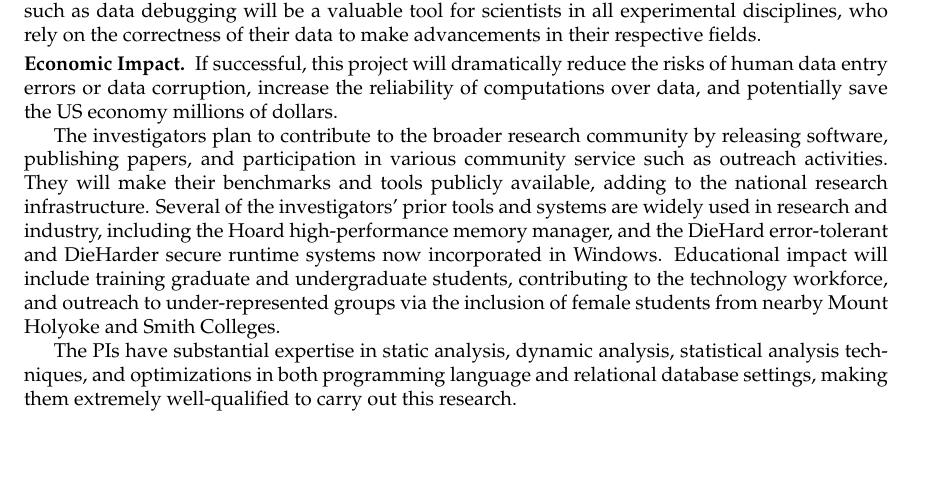
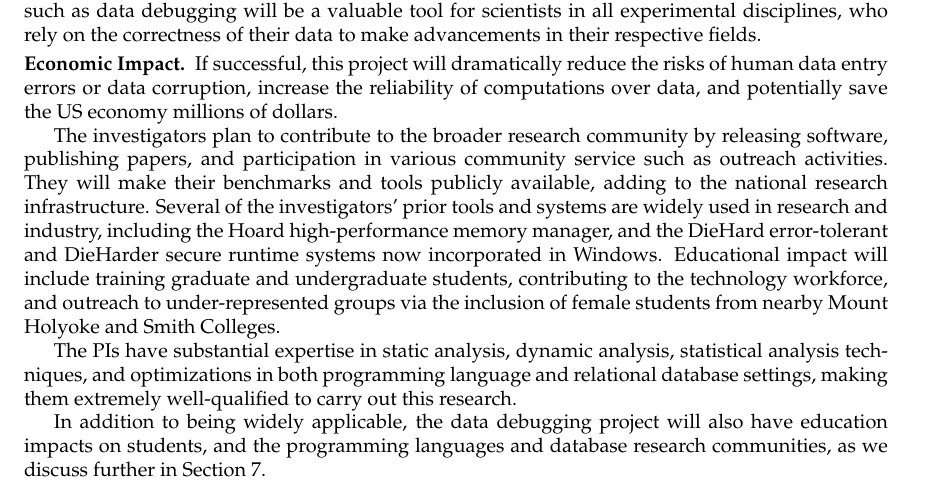
Before and after one commit to plasma-umass/DataDebug, a LaTeX document (NSF-CCF-2012/project.tex, which reads NSF-CCF-2012/introduction.tex): part of page 7 of 23, cut so that both start at the same text, the shorter picture padded with empty space. Compiled offline with pdfLaTeX.

Commit message:
small addition

```diff
--- a/NSF-CCF-2012/introduction.tex
+++ b/NSF-CCF-2012/introduction.tex
@@ -269,3 +269,5 @@ The PIs have substantial expertise in static analysis, dynamic
 analysis, statistical analysis techniques, and optimizations in both
 programming language and relational database settings, making them
 extremely well-qualified to carry out this research.
+
+In addition to being widely applicable, the data debugging project will also have education impacts on students, and the programming languages and database research communities, as we discuss further in Section~\ref{sec:impact}.
```
